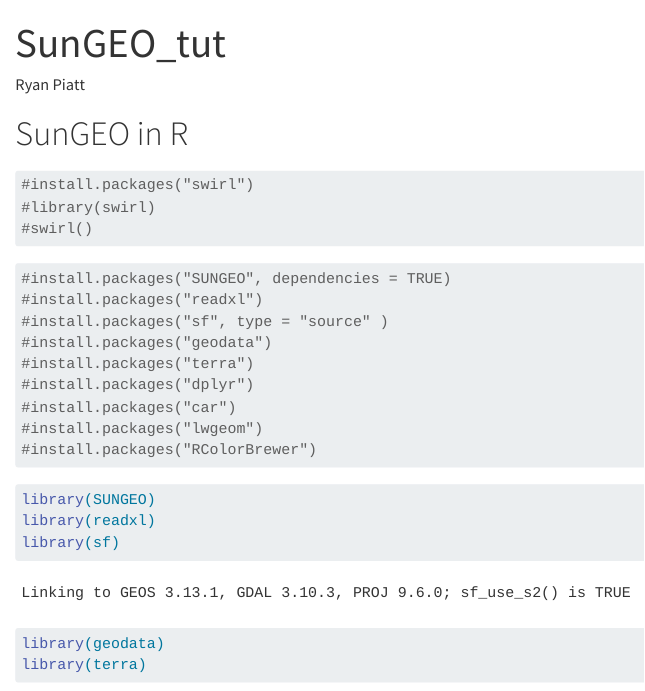
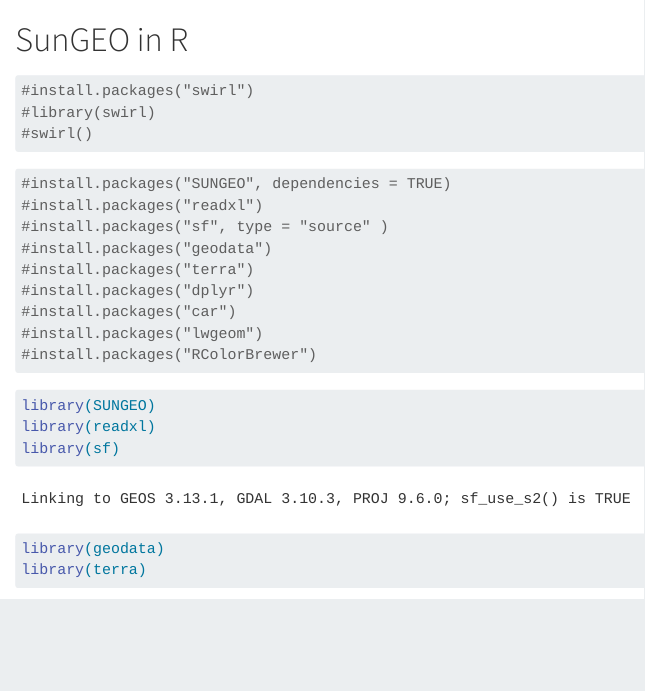
Before and after one commit to rpiatt/SunGEO_tutorial, a Quarto document (SunGEO_tut.qmd): the page in a window 1100 px wide, from its top. Rendered offline with R 4.5, knitr and Pandoc in place of Quarto, with nearby package versions; some code elsewhere in the file could not run offline; long lines of code are wrapped.

Commit message:
Update SunGEO_tut.qmd

````diff
--- a/SunGEO_tut.qmd
+++ b/SunGEO_tut.qmd
@@ -1,10 +1,3 @@
----
-title: "SunGEO_tut"
-author: "Ryan Piatt"
-format: html
-editor: visual
----
-
 # SunGEO in R
 
 ```{r}
````
